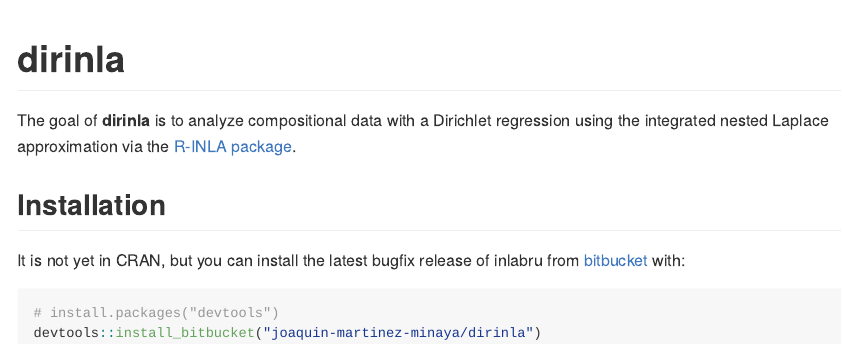
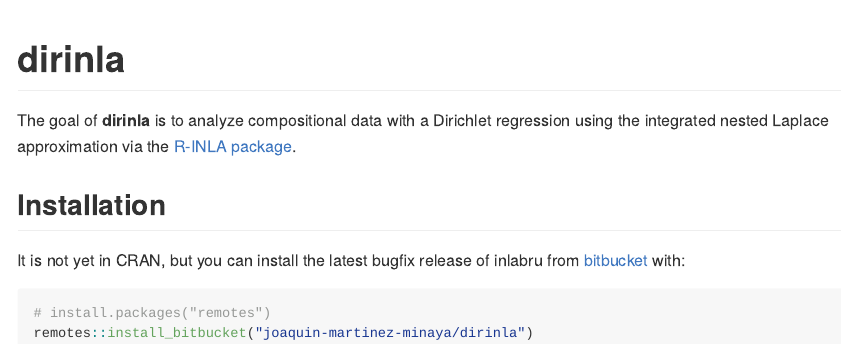
Before and after one commit to inlabru-org/dirinla, an R Markdown document (README.rmd): the page in a window 1100 px wide, from its top. The pictures show the output file README.md that the author committed with the source, drawn offline in the style of GitHub.

Commit message:
changing package to load dirinla

````diff
--- a/README.rmd
+++ b/README.rmd
@@ -11,6 +11,6 @@
 It is not yet in CRAN, but you can install the latest bugfix release of inlabru from [bitbucket](https://bitbucket.org/) with:
 
 ```{r gh-bugfix-installation, eval = FALSE}
-# install.packages("devtools")
-devtools::install_bitbucket("joaquin-martinez-minaya/dirinla")
+# install.packages("remotes")
+remotes::install_bitbucket("joaquin-martinez-minaya/dirinla")
 ```
````
Also changed, not shown: README.md.
